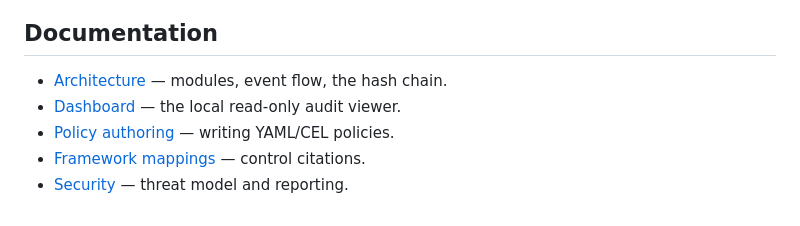
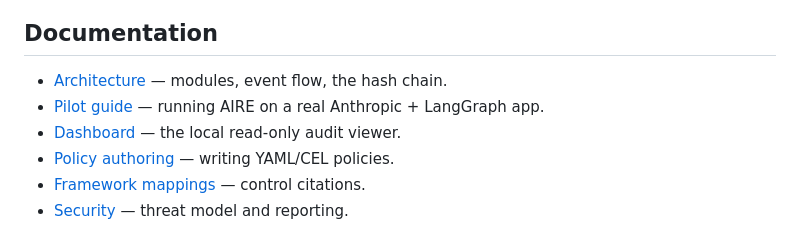
Before and after one commit to bm203/aire, a Markdown page: README.md, the part around the change. Drawn GitHub-style.

```diff
--- a/README.md
+++ b/README.md
@@ -189,6 +189,7 @@ Detectors are measured against public benchmarks by an offline replay harness
 ## Documentation
 
 - [Architecture](docs/architecture.md) — modules, event flow, the hash chain.
+- [Pilot guide](docs/pilot-guide.md) — running AIRE on a real Anthropic + LangGraph app.
 - [Dashboard](docs/dashboard.md) — the local read-only audit viewer.
 - [Policy authoring](docs/policy-authoring.md) — writing YAML/CEL policies.
 - [Framework mappings](docs/framework-mappings.md) — control citations.
```
Also changed, not shown: docs/pilot-guide.md (added, +138 -0 lines).
